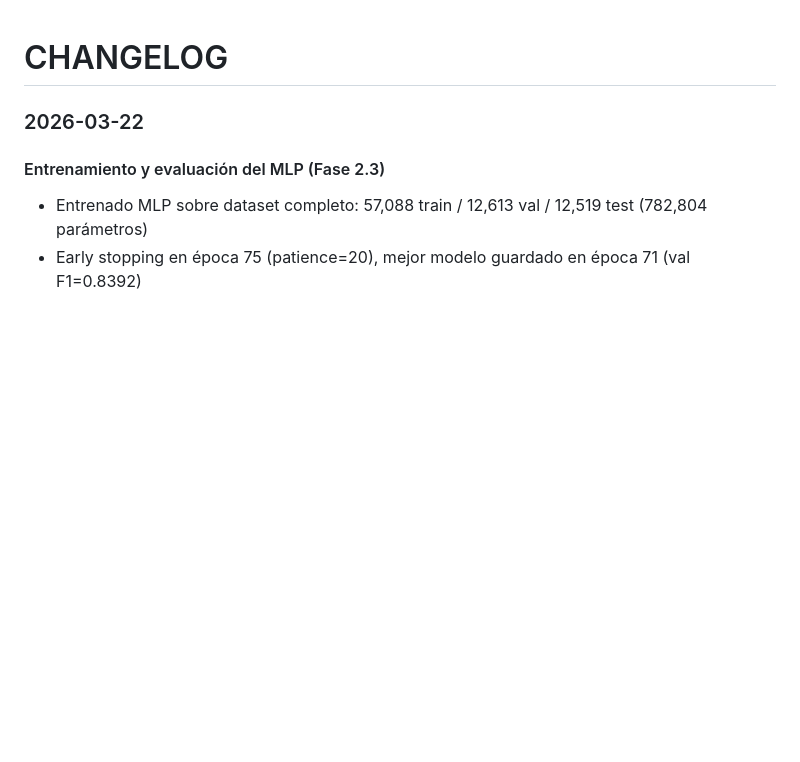
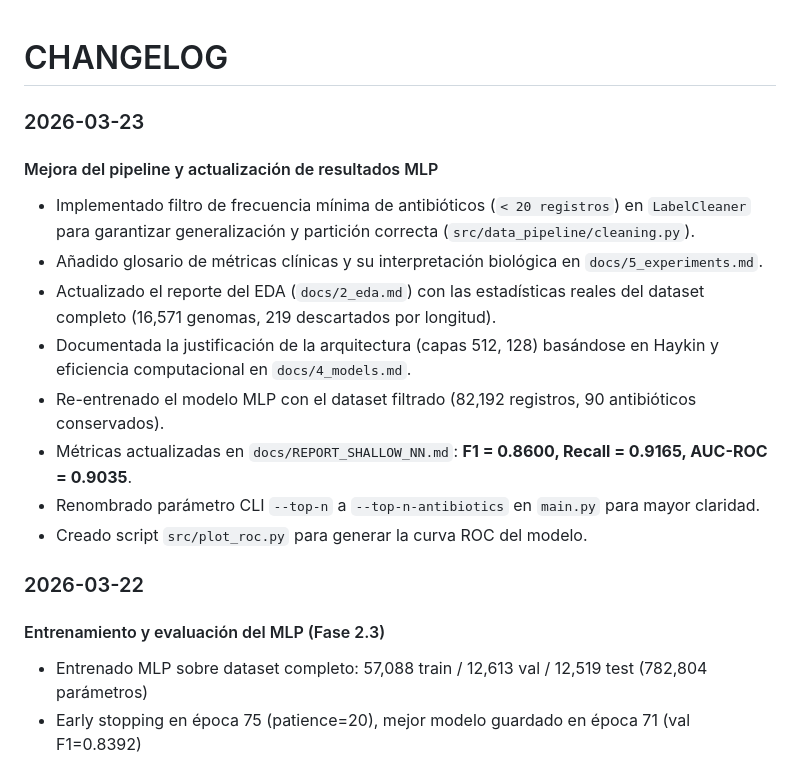
Before and after one commit to sebastianrodriguez1115/neural-networks-project, a Markdown page: docs/CHANGELOG.md, the part around the change. GitHub-like rendering; blank space fills up the shorter version.

```diff
--- a/docs/CHANGELOG.md
+++ b/docs/CHANGELOG.md
@@ -1,4 +1,16 @@
 # CHANGELOG
+
+### 2026-03-23
+
+#### Mejora del pipeline y actualización de resultados MLP
+- Implementado filtro de frecuencia mínima de antibióticos (`< 20 registros`) en `LabelCleaner` para garantizar generalización y partición correcta (`src/data_pipeline/cleaning.py`).
+- Añadido glosario de métricas clínicas y su interpretación biológica en `docs/5_experiments.md`.
+- Actualizado el reporte del EDA (`docs/2_eda.md`) con las estadísticas reales del dataset completo (16,571 genomas, 219 descartados por longitud).
+- Documentada la justificación de la arquitectura (capas 512, 128) basándose en Haykin y eficiencia computacional en `docs/4_models.md`.
+- Re-entrenado el modelo MLP con el dataset filtrado (82,192 registros, 90 antibióticos conservados).
+- Métricas actualizadas en `docs/REPORT_SHALLOW_NN.md`: **F1 = 0.8600, Recall = 0.9165, AUC-ROC = 0.9035**.
+- Renombrado parámetro CLI `--top-n` a `--top-n-antibiotics` en `main.py` para mayor claridad.
+- Creado script `src/plot_roc.py` para generar la curva ROC del modelo.
 
 ### 2026-03-22
 
```
Also changed, not shown: docs/5_experiments.md (+16 -0 lines), docs/PROGRESS.md (+4 -4 lines), results/mlp/roc_curve.png (added), 1 other file.
